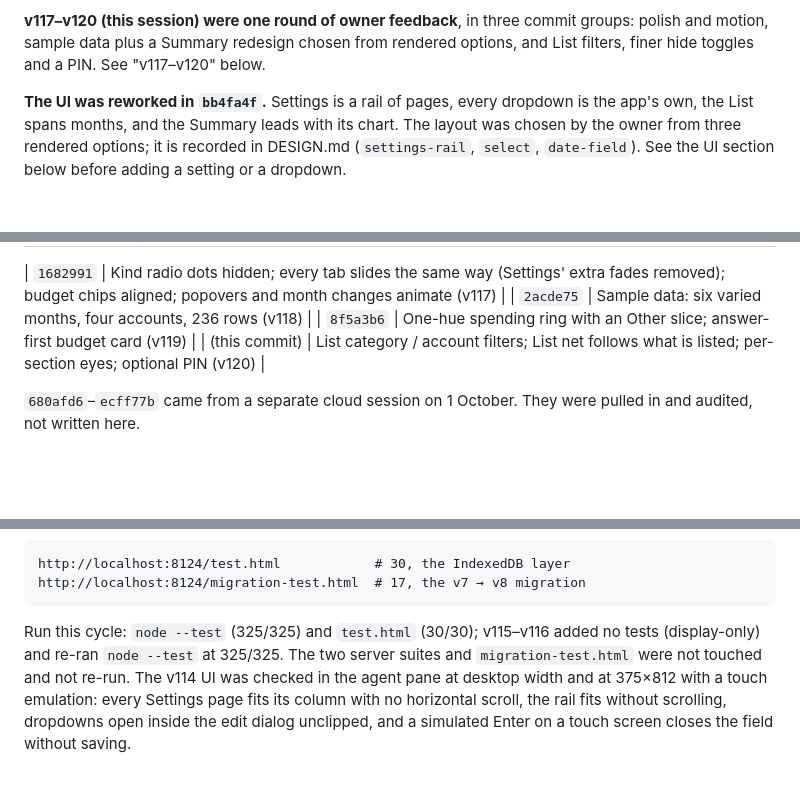
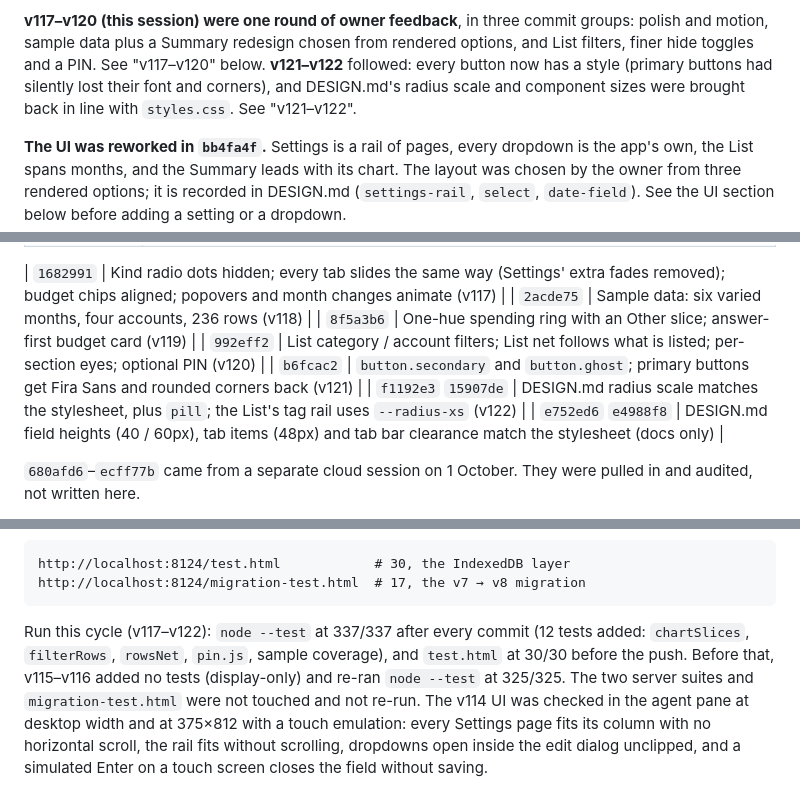
Before and after one commit to sandylatte/clengan, a Markdown page: HANDOFF.md, 3 parts joined by grey strips. GitHub-like rendering; blank space fills up the shorter version.

````diff
--- a/HANDOFF.md
+++ b/HANDOFF.md
@@ -39,7 +39,10 @@ before adding anything that displays money.
 **v117–v120 (this session) were one round of owner feedback**, in three
 commit groups: polish and motion, sample data plus a Summary redesign chosen
 from rendered options, and List filters, finer hide toggles and a PIN. See
-"v117–v120" below.
+"v117–v120" below. **v121–v122** followed: every button now has a style
+(primary buttons had silently lost their font and corners), and DESIGN.md's
+radius scale and component sizes were brought back in line with
+`styles.css`. See "v121–v122".
 
 **The UI was reworked in `bb4fa4f`.** Settings is a rail of pages, every
 dropdown is the app's own, the List spans months, and the Summary leads with
@@ -69,7 +72,10 @@ section below before adding a setting or a dropdown.
 | `1682991` | Kind radio dots hidden; every tab slides the same way (Settings' extra fades removed); budget chips aligned; popovers and month changes animate (v117) |
 | `2acde75` | Sample data: six varied months, four accounts, 236 rows (v118) |
 | `8f5a3b6` | One-hue spending ring with an Other slice; answer-first budget card (v119) |
-| (this commit) | List category / account filters; List net follows what is listed; per-section eyes; optional PIN (v120) |
+| `992eff2` | List category / account filters; List net follows what is listed; per-section eyes; optional PIN (v120) |
+| `b6fcac2` | `button.secondary` and `button.ghost`; primary buttons get Fira Sans and rounded corners back (v121) |
+| `f1192e3` `15907de` | DESIGN.md radius scale matches the stylesheet, plus `pill`; the List's tag rail uses `--radius-xs` (v122) |
+| `e752ed6` `e4988f8` | DESIGN.md field heights (40 / 60px), tab items (48px) and tab bar clearance match the stylesheet (docs only) |
 
 `680afd6`–`ecff77b` came from a separate cloud session on 1 October. They were
 pulled in and audited, not written here.
@@ -378,8 +415,10 @@ http://localhost:8124/test.html            # 30, the IndexedDB layer
 http://localhost:8124/migration-test.html  # 17, the v7 → v8 migration
 ```
 
-Run this cycle: `node --test` (325/325) and `test.html` (30/30); v115–v116
-added no tests (display-only) and re-ran `node --test` at 325/325. The two server
+Run this cycle (v117–v122): `node --test` at 337/337 after every commit
+(12 tests added: `chartSlices`, `filterRows`, `rowsNet`, `pin.js`, sample
+coverage), and `test.html` at 30/30 before the push. Before that,
+v115–v116 added no tests (display-only) and re-ran `node --test` at 325/325. The two server
 suites and `migration-test.html` were not touched and not re-run. The v114 UI
 was checked in the agent pane at desktop width and at 375×812 with a touch
 emulation: every Settings page fits its column with no horizontal scroll, the
````
Also changed, not shown: other parts of HANDOFF.md (+40 -8 lines).
